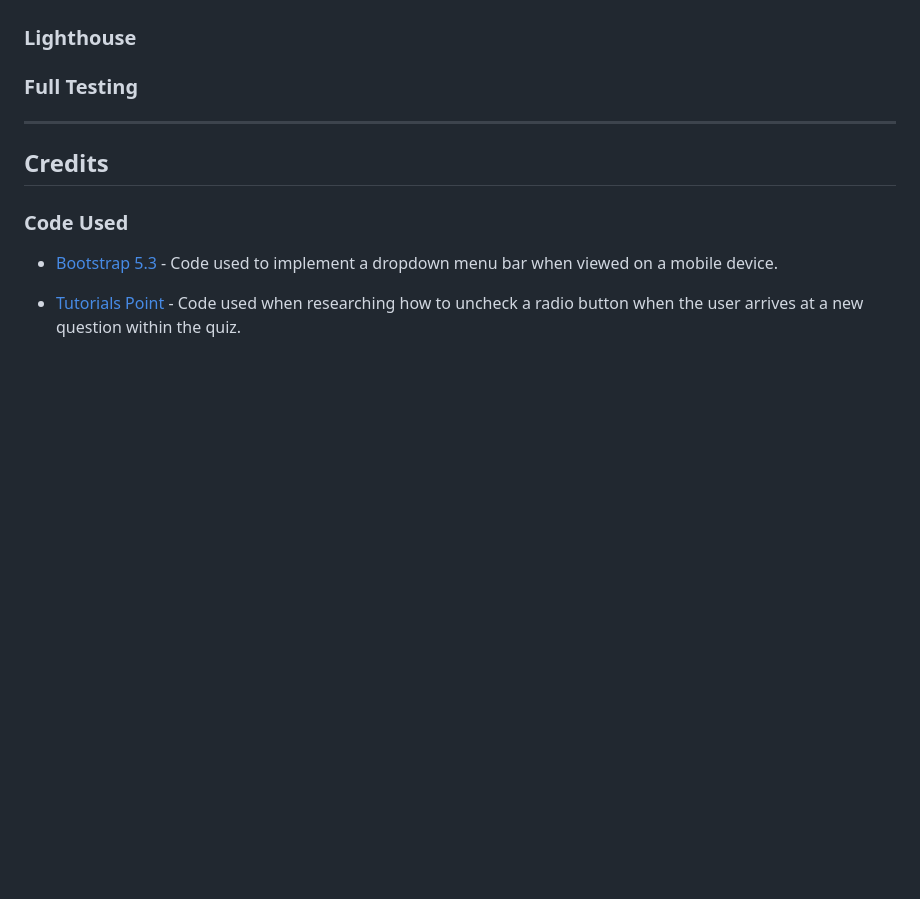
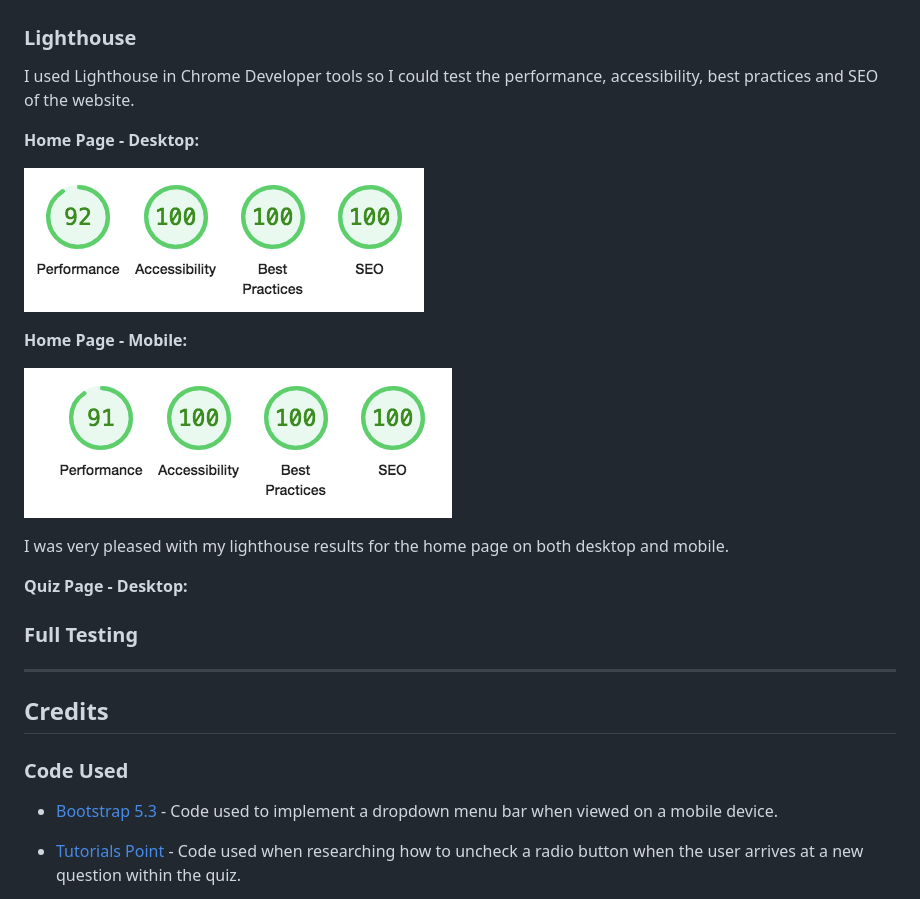
Before and after one commit to ClaraR93/Discover-South-Wales, a Markdown page: README.md, the part around the change. GitHub-like rendering; pictures changed too: docs/lighthouse/lighthouse-home-desktop.png (added), docs/lighthouse/lighthouse-home-mobile.png (added); blank space fills up the shorter version.

Commit message:
Upload lighthouse-home-desktop.png and lighthouse-home-mobile.png to docs/lighthouse/ and add content to readme.md

```diff
--- a/README.md
+++ b/README.md
@@ -470,6 +470,20 @@ I considered using a box shadow effect instead, and used [Design Shack](https://
 
 ### Lighthouse
 
+I used Lighthouse in Chrome Developer tools so I could test the performance, accessibility, best practices and SEO of the website.
+
+**Home Page - Desktop:**
+
+![Lighthouse test for home page, desktop](docs/lighthouse/lighthouse-home-desktop.png)
+
+**Home Page - Mobile:**
+
+![Lighthouse test for home page, mobile](docs/lighthouse/lighthouse-home-mobile.png)
+
+I was very pleased with my lighthouse results for the home page on both desktop and mobile.
+
+**Quiz Page - Desktop:**
+
 ### Full Testing
 
 - - -
```
